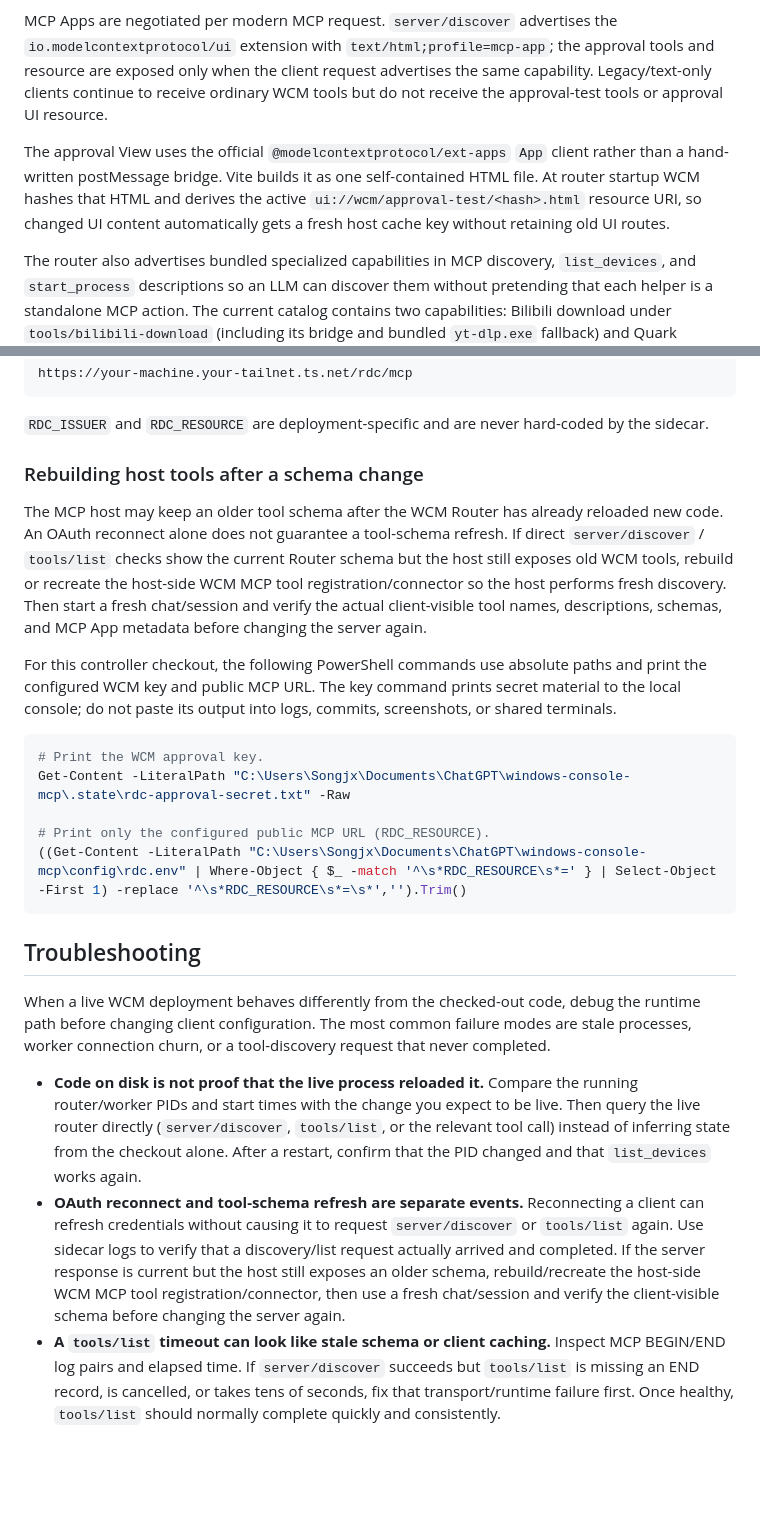
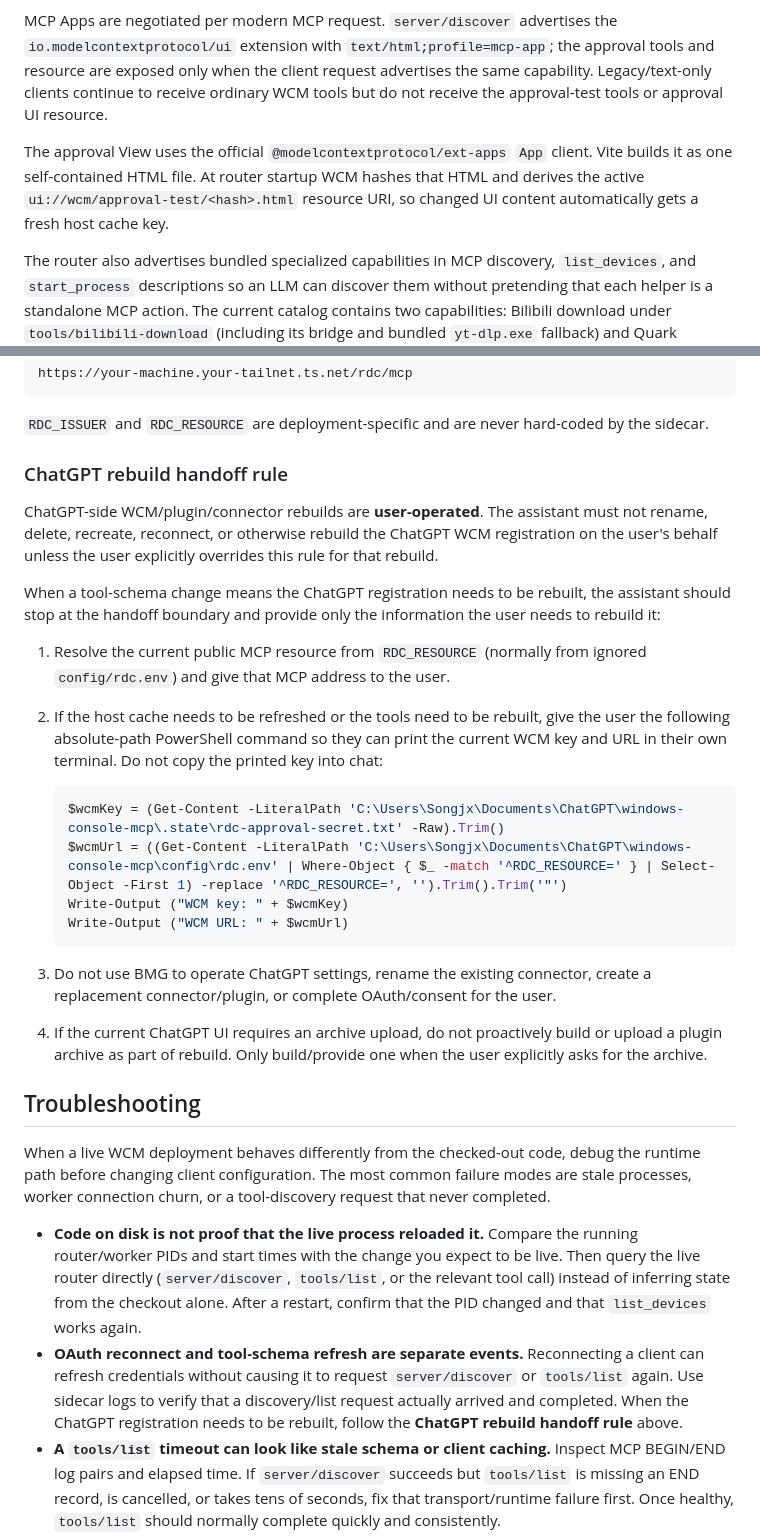
Before and after one commit to beifangzhishi-ops/windows-console-mcp, a Markdown page: README.md, 2 parts joined by grey strips. Rendered like a GitHub page; blank space fills up the shorter version.

Commit message:
docs: align WCM rebuild handoff rule

````diff
--- a/README.md
+++ b/README.md
@@ -65,7 +65,7 @@ The current approval work is isolated behind one test-only execution path:
 
 MCP Apps are negotiated per modern MCP request. `server/discover` advertises the `io.modelcontextprotocol/ui` extension with `text/html;profile=mcp-app`; the approval tools and resource are exposed only when the client request advertises the same capability. Legacy/text-only clients continue to receive ordinary WCM tools but do not receive the approval-test tools or approval UI resource.
 
-The approval View uses the official `@modelcontextprotocol/ext-apps` `App` client rather than a hand-written postMessage bridge. Vite builds it as one self-contained HTML file. At router startup WCM hashes that HTML and derives the active `ui://wcm/approval-test/<hash>.html` resource URI, so changed UI content automatically gets a fresh host cache key without retaining old UI routes.
+The approval View uses the official `@modelcontextprotocol/ext-apps` `App` client. Vite builds it as one self-contained HTML file. At router startup WCM hashes that HTML and derives the active `ui://wcm/approval-test/<hash>.html` resource URI, so changed UI content automatically gets a fresh host cache key.
 
 The router also advertises bundled specialized capabilities in MCP discovery, `list_devices`, and `start_process` descriptions so an LLM can discover them without pretending that each helper is a standalone MCP action. The current catalog contains two capabilities: Bilibili download under `tools/bilibili-download` (including its bridge and bundled `yt-dlp.exe` fallback) and Quark transfer under `tools/quark-transfer`. Their READMEs remain the source of truth for invocation details and authentication requirements.
 
@@ -96,26 +96,31 @@ https://your-machine.your-tailnet.ts.net/rdc/mcp
 
 `RDC_ISSUER` and `RDC_RESOURCE` are deployment-specific and are never hard-coded by the sidecar.
 
-### Rebuilding host tools after a schema change
+### ChatGPT rebuild handoff rule
 
-The MCP host may keep an older tool schema after the WCM Router has already reloaded new code. An OAuth reconnect alone does not guarantee a tool-schema refresh. If direct `server/discover` / `tools/list` checks show the current Router schema but the host still exposes old WCM tools, rebuild or recreate the host-side WCM MCP tool registration/connector so the host performs fresh discovery. Then start a fresh chat/session and verify the actual client-visible tool names, descriptions, schemas, and MCP App metadata before changing the server again.
+ChatGPT-side WCM/plugin/connector rebuilds are **user-operated**. The assistant must not rename, delete, recreate, reconnect, or otherwise rebuild the ChatGPT WCM registration on the user's behalf unless the user explicitly overrides this rule for that rebuild.
 
-For this controller checkout, the following PowerShell commands use absolute paths and print the configured WCM key and public MCP URL. The key command prints secret material to the local console; do not paste its output into logs, commits, screenshots, or shared terminals.
+When a tool-schema change means the ChatGPT registration needs to be rebuilt, the assistant should stop at the handoff boundary and provide only the information the user needs to rebuild it:
 
-```powershell
-# Print the WCM approval key.
-Get-Content -LiteralPath "C:\Users\Songjx\Documents\ChatGPT\windows-console-mcp\.state\rdc-approval-secret.txt" -Raw
+1. Resolve the current public MCP resource from `RDC_RESOURCE` (normally from ignored `config/rdc.env`) and give that MCP address to the user.
+2. If the host cache needs to be refreshed or the tools need to be rebuilt, give the user the following absolute-path PowerShell command so they can print the current WCM key and URL in their own terminal. Do not copy the printed key into chat:
 
-# Print only the configured public MCP URL (RDC_RESOURCE).
-((Get-Content -LiteralPath "C:\Users\Songjx\Documents\ChatGPT\windows-console-mcp\config\rdc.env" | Where-Object { $_ -match '^\s*RDC_RESOURCE\s*=' } | Select-Object -First 1) -replace '^\s*RDC_RESOURCE\s*=\s*','').Trim()
-```
+   ```powershell
+   $wcmKey = (Get-Content -LiteralPath 'C:\Users\Songjx\Documents\ChatGPT\windows-console-mcp\.state\rdc-approval-secret.txt' -Raw).Trim()
+   $wcmUrl = ((Get-Content -LiteralPath 'C:\Users\Songjx\Documents\ChatGPT\windows-console-mcp\config\rdc.env' | Where-Object { $_ -match '^RDC_RESOURCE=' } | Select-Object -First 1) -replace '^RDC_RESOURCE=', '').Trim().Trim('"')
+   Write-Output ("WCM key: " + $wcmKey)
+   Write-Output ("WCM URL: " + $wcmUrl)
+   ```
+
+3. Do not use BMG to operate ChatGPT settings, rename the existing connector, create a replacement connector/plugin, or complete OAuth/consent for the user.
+4. If the current ChatGPT UI requires an archive upload, do not proactively build or upload a plugin archive as part of rebuild. Only build/provide one when the user explicitly asks for the archive.
 
 ## Troubleshooting
 
 When a live WCM deployment behaves differently from the checked-out code, debug the runtime path before changing client configuration. The most common failure modes are stale processes, worker connection churn, or a tool-discovery request that never completed.
 
 - **Code on disk is not proof that the live process reloaded it.** Compare the running router/worker PIDs and start times with the change you expect to be live. Then query the live router directly (`server/discover`, `tools/list`, or the relevant tool call) instead of inferring state from the checkout alone. After a restart, confirm that the PID changed and that `list_devices` works again.
-- **OAuth reconnect and tool-schema refresh are separate events.** Reconnecting a client can refresh credentials without causing it to request `server/discover` or `tools/list` again. Use sidecar logs to verify that a discovery/list request actually arrived and completed. If the server response is current but the host still exposes an older schema, rebuild/recreate the host-side WCM MCP tool registration/connector, then use a fresh chat/session and verify the client-visible schema before changing the server again.
+- **OAuth reconnect and tool-schema refresh are separate events.** Reconnecting a client can refresh credentials without causing it to request `server/discover` or `tools/list` again. Use sidecar logs to verify that a discovery/list request actually arrived and completed. When the ChatGPT registration needs to be rebuilt, follow the **ChatGPT rebuild handoff rule** above.
 - **A `tools/list` timeout can look like stale schema or client caching.** Inspect MCP BEGIN/END log pairs and elapsed time. If `server/discover` succeeds but `tools/list` is missing an END record, is cancelled, or takes tens of seconds, fix that transport/runtime failure first. Once healthy, `tools/list` should normally complete quickly and consistently.
 - **Only one active worker should own a given `deviceId`.** Duplicate or orphaned workers using the same ID can repeatedly replace each other's connection, causing reconnect loops and invalidating in-flight RPCs. Check worker-hub logs for frequent `Worker connected` messages and inspect process parentage. Keep the supervisor-owned worker and terminate stale/manual copies rather than starting another copy on top of them.
 - **Large tool results are capped at the router boundary.** `tools/call` results larger than 512 KiB are replaced with a compact error before they reach the MCP client (`WC_MAX_TOOL_RESULT_BYTES` can override the limit). Large images are previewed at a 64 KiB raw budget, and `read_multiple_files` advertises a four-image batch limit to avoid cumulative media payload spikes.
````
